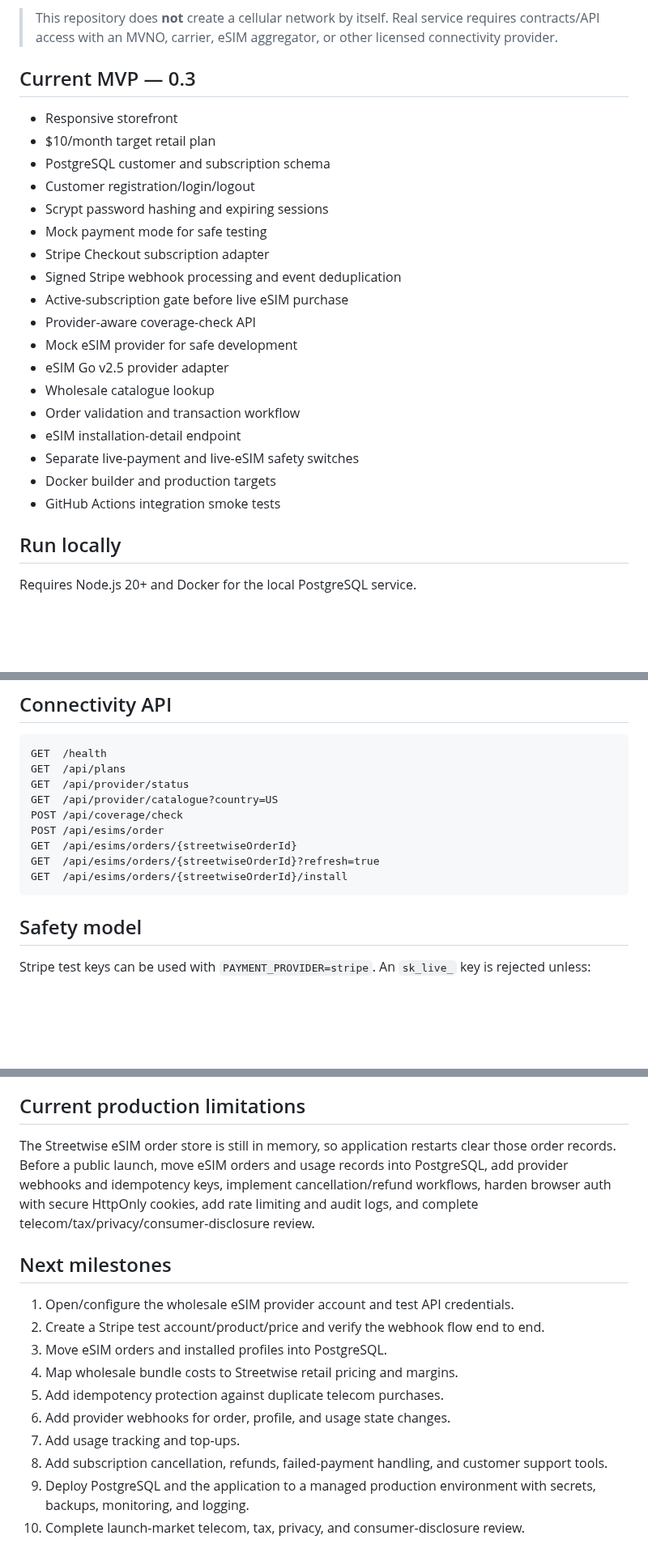
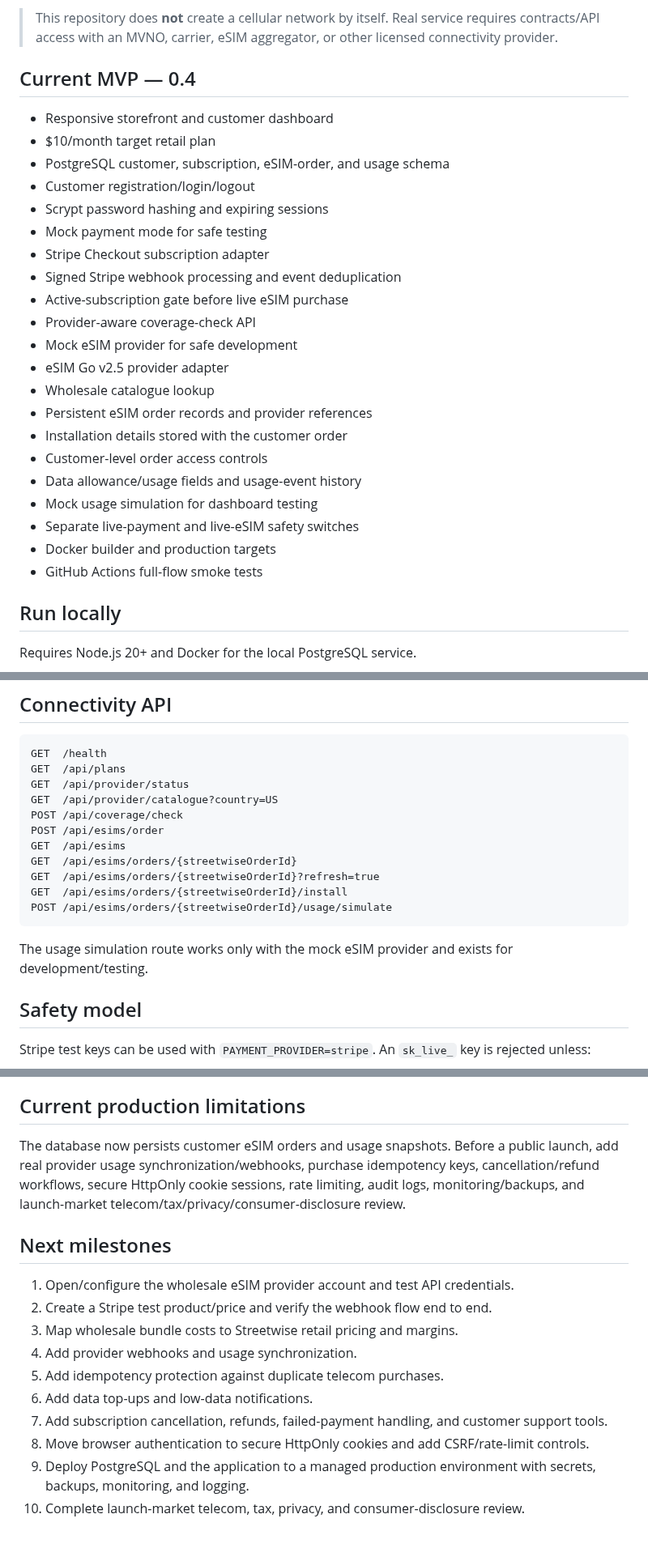
Before and after one commit to Galaxys22702/streetwise-connection-, a Markdown page: README.md, 3 parts joined by grey strips. Shown at 81% size. Drawn GitHub-style; blank space fills up the shorter version.

Commit message:
Document persistent eSIM dashboard milestone

````diff
--- a/README.md
+++ b/README.md
@@ -8,11 +8,11 @@ Build the software layer needed to sell and manage data plans on eSIM-capable ph
 
 > This repository does **not** create a cellular network by itself. Real service requires contracts/API access with an MVNO, carrier, eSIM aggregator, or other licensed connectivity provider.
 
-## Current MVP — 0.3
+## Current MVP — 0.4
 
-- Responsive storefront
+- Responsive storefront and customer dashboard
 - $10/month target retail plan
-- PostgreSQL customer and subscription schema
+- PostgreSQL customer, subscription, eSIM-order, and usage schema
 - Customer registration/login/logout
 - Scrypt password hashing and expiring sessions
 - Mock payment mode for safe testing
@@ -23,11 +23,14 @@ Build the software layer needed to sell and manage data plans on eSIM-capable ph
 - Mock eSIM provider for safe development
 - eSIM Go v2.5 provider adapter
 - Wholesale catalogue lookup
-- Order validation and transaction workflow
-- eSIM installation-detail endpoint
+- Persistent eSIM order records and provider references
+- Installation details stored with the customer order
+- Customer-level order access controls
+- Data allowance/usage fields and usage-event history
+- Mock usage simulation for dashboard testing
 - Separate live-payment and live-eSIM safety switches
 - Docker builder and production targets
-- GitHub Actions integration smoke tests
+- GitHub Actions full-flow smoke tests
 
 ## Run locally
 
@@ -96,10 +101,14 @@ GET  /api/provider/status
 GET  /api/provider/catalogue?country=US
 POST /api/coverage/check
 POST /api/esims/order
+GET  /api/esims
 GET  /api/esims/orders/{streetwiseOrderId}
 GET  /api/esims/orders/{streetwiseOrderId}?refresh=true
 GET  /api/esims/orders/{streetwiseOrderId}/install
+POST /api/esims/orders/{streetwiseOrderId}/usage/simulate
 ```
+
+The usage simulation route works only with the mock eSIM provider and exists for development/testing.
 
 ## Safety model
 
@@ -119,17 +128,17 @@ When live eSIM ordering is enabled, the order route also requires an authenticat
 
 ## Current production limitations
 
-The Streetwise eSIM order store is still in memory, so application restarts clear those order records. Before a public launch, move eSIM orders and usage records into PostgreSQL, add provider webhooks and idempotency keys, implement cancellation/refund workflows, harden browser auth with secure HttpOnly cookies, add rate limiting and audit logs, and complete telecom/tax/privacy/consumer-disclosure review.
+The database now persists customer eSIM orders and usage snapshots. Before a public launch, add real provider usage synchronization/webhooks, purchase idempotency keys, cancellation/refund workflows, secure HttpOnly cookie sessions, rate limiting, audit logs, monitoring/backups, and launch-market telecom/tax/privacy/consumer-disclosure review.
 
 ## Next milestones
 
 1. Open/configure the wholesale eSIM provider account and test API credentials.
-2. Create a Stripe test account/product/price and verify the webhook flow end to end.
-3. Move eSIM orders and installed profiles into PostgreSQL.
-4. Map wholesale bundle costs to Streetwise retail pricing and margins.
+2. Create a Stripe test product/price and verify the webhook flow end to end.
+3. Map wholesale bundle costs to Streetwise retail pricing and margins.
+4. Add provider webhooks and usage synchronization.
 5. Add idempotency protection against duplicate telecom purchases.
-6. Add provider webhooks for order, profile, and usage state changes.
-7. Add usage tracking and top-ups.
-8. Add subscription cancellation, refunds, failed-payment handling, and customer support tools.
+6. Add data top-ups and low-data notifications.
+7. Add subscription cancellation, refunds, failed-payment handling, and customer support tools.
+8. Move browser authentication to secure HttpOnly cookies and add CSRF/rate-limit controls.
 9. Deploy PostgreSQL and the application to a managed production environment with secrets, backups, monitoring, and logging.
 10. Complete launch-market telecom, tax, privacy, and consumer-disclosure review.
````
Also changed, not shown: other parts of README.md (+2 -0 lines).
